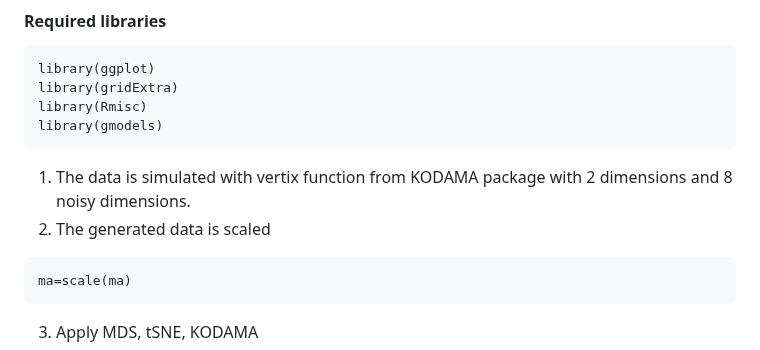
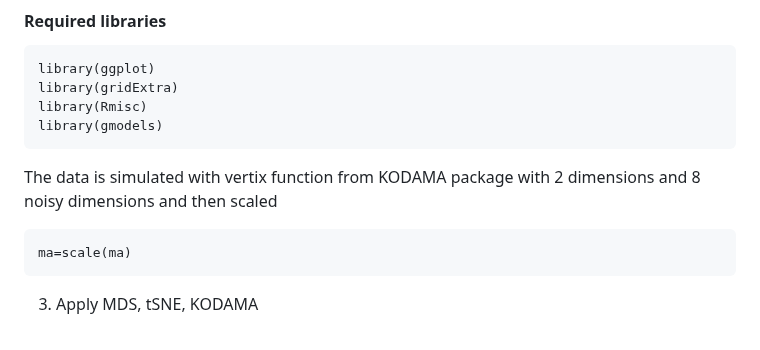
Before and after one commit to tkcaccia/PROJECTOR, a Markdown page: docs/Spatial _transcriptomic.md, the part around the change. GitHub-like rendering.

````diff
--- a/docs/Spatial _transcriptomic.md
+++ b/docs/Spatial _transcriptomic.md
@@ -15,8 +15,7 @@ library(Rmisc)
 library(gmodels)
 ```
 
-1. The data is simulated with vertix function from KODAMA package with 2 dimensions and 8 noisy dimensions.
-2. The generated data is scaled
+The data is simulated with vertix function from KODAMA package with 2 dimensions and 8 noisy dimensions and then scaled
 
 ```
 ma=scale(ma)
````
